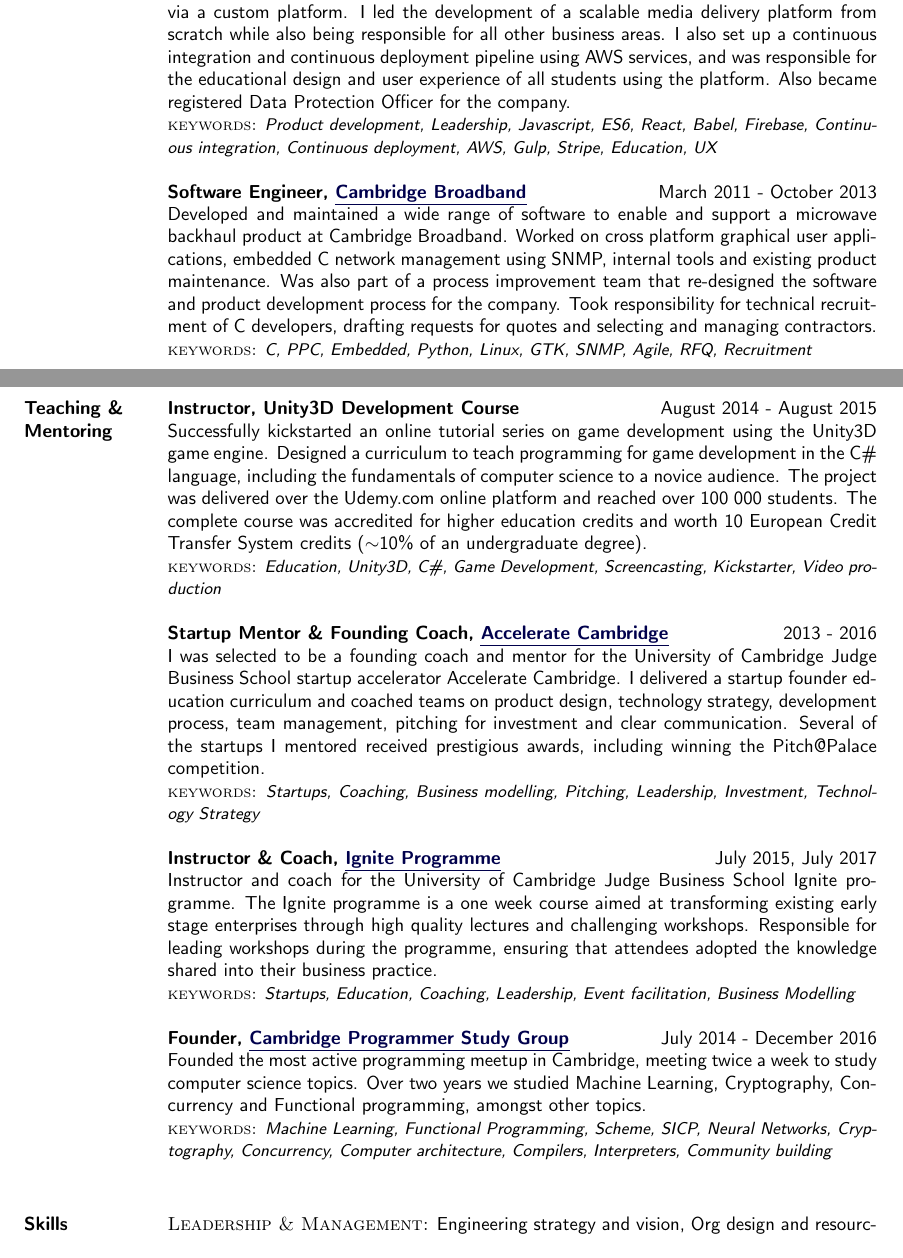
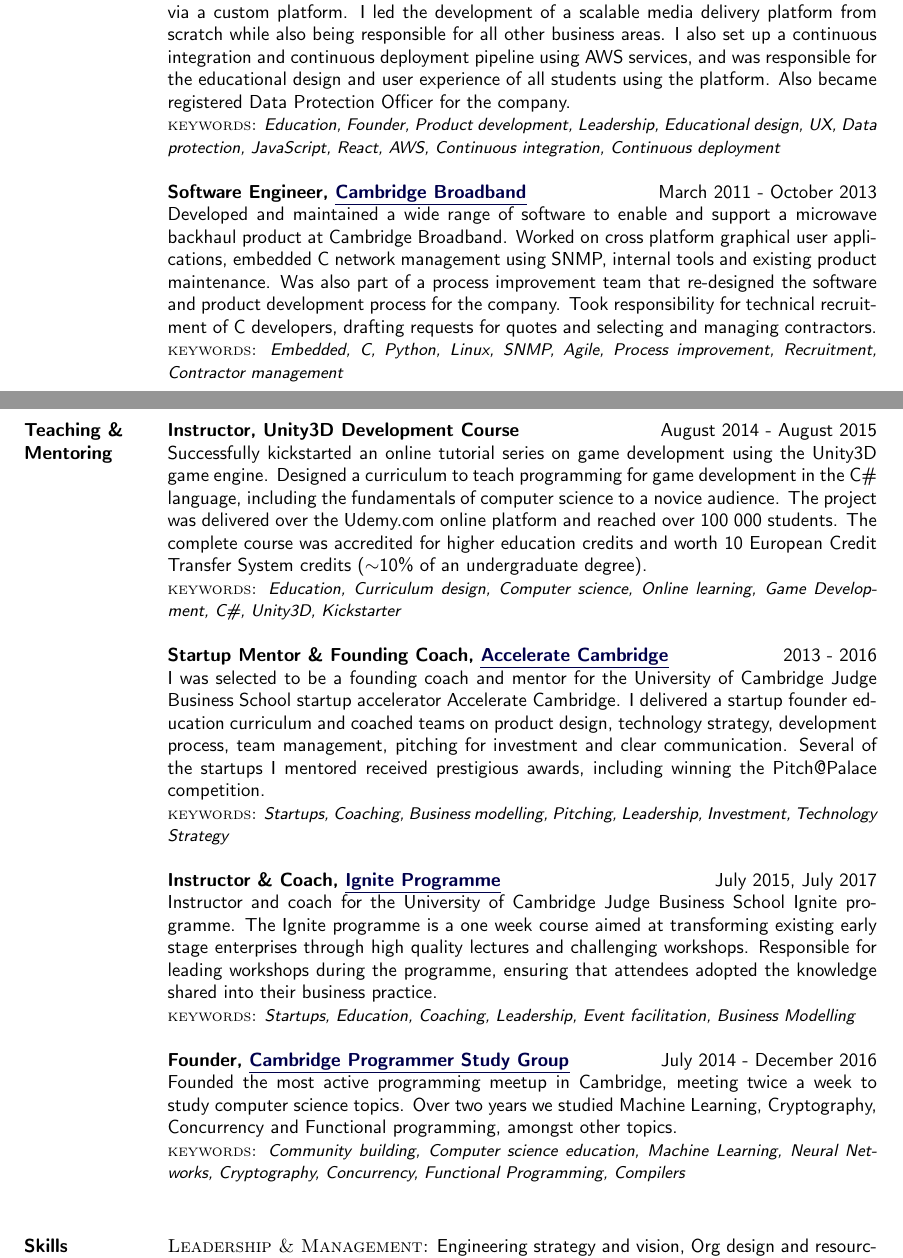
Before and after one commit to bricef/CV, a LaTeX CV (Brice-Fernandes-CV.tex): two parts of pages 2 and 3 of 4, joined at a grey line, cut so that both start at the same text. Compiled offline with pdfLaTeX.

Commit message:
Put the keyword lines behind a build toggle and refresh them
- Add \keywords and \listkeywords macros for the lines under each role
- Add `make no-keywords`, which builds a copy without them for comparison
- Update the Capgemini keywords to match the role
- Lead the pre-2017 keywords with education terms and drop build tools

Co-Authored-By: Claude <noreply@anthropic.com>

```diff
--- a/Brice-Fernandes-CV.tex
+++ b/Brice-Fernandes-CV.tex
@@ -316,8 +323,8 @@ Developed Go tools for managing Kubernetes. Helped define the GitOps methodology
 
 
 \textbf{Founder at Decacoder} \hfill October 2015 - January 2017\\
-Founded an online education company delivering high quality online education to developers via a custom platform. I led the development of a scalable media delivery platform from scratch while also being responsible for all other business areas. I also set up a continuous integration and continuous deployment pipeline using AWS services, and was responsible for the educational design and user experience of all students using the platform. Also became registered Data Protection Officer for the company.\\
-{\small \textsc{keywords:} \emph{Product development, Leadership, Javascript, ES6, React, Babel, Firebase, Continuous integration, Continuous deployment, AWS, Gulp, Stripe, Education, UX}}
+Founded an online education company delivering high quality online education to developers via a custom platform. I led the development of a scalable media delivery platform from scratch while also being responsible for all other business areas. I also set up a continuous integration and continuous deployment pipeline using AWS services, and was responsible for the educational design and user experience of all students using the platform. Also became registered Data Protection Officer for the company.
+\keywords{Education, Founder, Product development, Leadership, Educational design, UX, Data protection, JavaScript, React, AWS, Continuous integration, Continuous deployment}
 
 \blankline
 
@@ -341,34 +348,34 @@ Founded an online education company delivering high quality online education to
 % \blankline
 
 \textbf{Software Engineer, \linkto{http://cbnl.com}{Cambridge Broadband} } \hfill March 2011 - October 2013 \\
-Developed and maintained a wide range of software to enable and support a microwave backhaul product at Cambridge Broadband. Worked on cross platform graphical user applications, embedded C network management using SNMP, internal tools and existing product maintenance. Was also part of a process improvement team that re-designed the software and product development process for the company. Took responsibility for technical recruitment of C developers, drafting requests for quotes and selecting and managing contractors.  \\
-{\small\textsc{keywords:} \emph{C, PPC, Embedded, Python, Linux, GTK, SNMP, Agile, RFQ, Recruitment}}
+Developed and maintained a wide range of software to enable and support a microwave backhaul product at Cambridge Broadband. Worked on cross platform graphical user applications, embedded C network management using SNMP, internal tools and existing product maintenance. Was also part of a process improvement team that re-designed the software and product development process for the company. Took responsibility for technical recruitment of C developers, drafting requests for quotes and selecting and managing contractors.
+\keywords{Embedded, C, Python, Linux, SNMP, Agile, Process improvement, Recruitment, Contractor management}
 
 \blankline
 
 \section{Teaching \& Mentoring}
 %
 \textbf{Instructor, Unity3D Development Course}  \hfill August 2014 - August 2015 \\
-Successfully kickstarted an online tutorial series on game development using the Unity3D game engine. Designed a curriculum to teach programming for game development in the C\# language, including the fundamentals of computer science to a novice audience. The project was delivered over the Udemy.com online platform and reached over 100 000 students. The complete course was accredited for higher education credits and worth 10 European Credit Transfer System credits ($\sim$10\% of an undergraduate degree).\\
-{\small \textsc{keywords:} \emph{Education, Unity3D, C\#, Game Development, Screencasting, Kickstarter, Video production}}
+Successfully kickstarted an online tutorial series on game development using the Unity3D game engine. Designed a curriculum to teach programming for game development in the C\# language, including the fundamentals of computer science to a novice audience. The project was delivered over the Udemy.com online platform and reached over 100 000 students. The complete course was accredited for higher education credits and worth 10 European Credit Transfer System credits ($\sim$10\% of an undergraduate degree).
+\keywords{Education, Curriculum design, Computer science, Online learning, Game Development, C\#, Unity3D, Kickstarter}
 
 \blankline
 
 \textbf{Startup Mentor \& Founding Coach, \linkto{https://www.jbs.cam.ac.uk/entrepreneurship/programmes/accelerate-cambridge/programmes/}{Accelerate Cambridge}}  \hfill 2013 - 2016\\
-I was selected to be a founding coach and mentor for the University of Cambridge Judge Business School startup accelerator Accelerate Cambridge. I delivered a startup founder education curriculum and coached teams on product design, technology strategy, development process, team management, pitching for investment and clear communication. Several of the startups I mentored received prestigious awards, including winning the Pitch@Palace competition. \\
-{\small \textsc{keywords:} \emph{Startups, Coaching, Business modelling, Pitching, Leadership, Investment, Technology Strategy}}
+I was selected to be a founding coach and mentor for the University of Cambridge Judge Business School startup accelerator Accelerate Cambridge. I delivered a startup founder education curriculum and coached teams on product design, technology strategy, development process, team management, pitching for investment and clear communication. Several of the startups I mentored received prestigious awards, including winning the Pitch@Palace competition.
+\keywords{Startups, Coaching, Business modelling, Pitching, Leadership, Investment, Technology Strategy}
 
 \blankline
 
 \textbf{Instructor \& Coach, \linkto{https://www.jbs.cam.ac.uk/entrepreneurship/programmes/ignite/}{Ignite Programme} }  \hfill July 2015, July 2017\\
-Instructor and coach for the University of Cambridge Judge Business School Ignite programme. The Ignite programme is a one week course aimed at transforming existing early stage enterprises through high quality lectures and challenging workshops. Responsible for leading workshops during the programme, ensuring that attendees adopted the knowledge shared into their business practice.\\
-{\small \textsc{keywords:} \emph{Startups, Education, Coaching, Leadership, Event facilitation, Business Modelling}}
+Instructor and coach for the University of Cambridge Judge Business School Ignite programme. The Ignite programme is a one week course aimed at transforming existing early stage enterprises through high quality lectures and challenging workshops. Responsible for leading workshops during the programme, ensuring that attendees adopted the knowledge shared into their business practice.
+\keywords{Startups, Education, Coaching, Leadership, Event facilitation, Business Modelling}
 
 \blankline
 
 \textbf{Founder, \linkto{https://www.meetup.com/Cambridge-Programmers-Study-Group/}{Cambridge Programmer Study Group}}  \hfill July 2014 - December 2016\\
-Founded the most active programming meetup in Cambridge, meeting twice a week to study computer science topics. Over two years we studied Machine Learning, Cryptography, Concurrency and Functional programming, amongst other topics.\\
-{\small \textsc{keywords:} \emph{Machine Learning, Functional Programming, Scheme, SICP, Neural Networks, Cryptography, Concurrency, Computer architecture, Compilers, Interpreters, Community building}}
+Founded the most active programming meetup in Cambridge, meeting twice a week to study computer science topics. Over two years we studied Machine Learning, Cryptography, Concurrency and Functional programming, amongst other topics.
+\keywords{Community building, Computer science education, Machine Learning, Neural Networks, Cryptography, Concurrency, Functional Programming, Compilers}
 
 \blankline
 
```
Also changed, not shown: Brice-Fernandes-CV-no-keywords.tex (added, +3 -0 lines), Brice-Fernandes-CV.pdf, Makefile, README.md, Brice-Fernandes-CV.tex (27 more changed lines), 1 other file.
